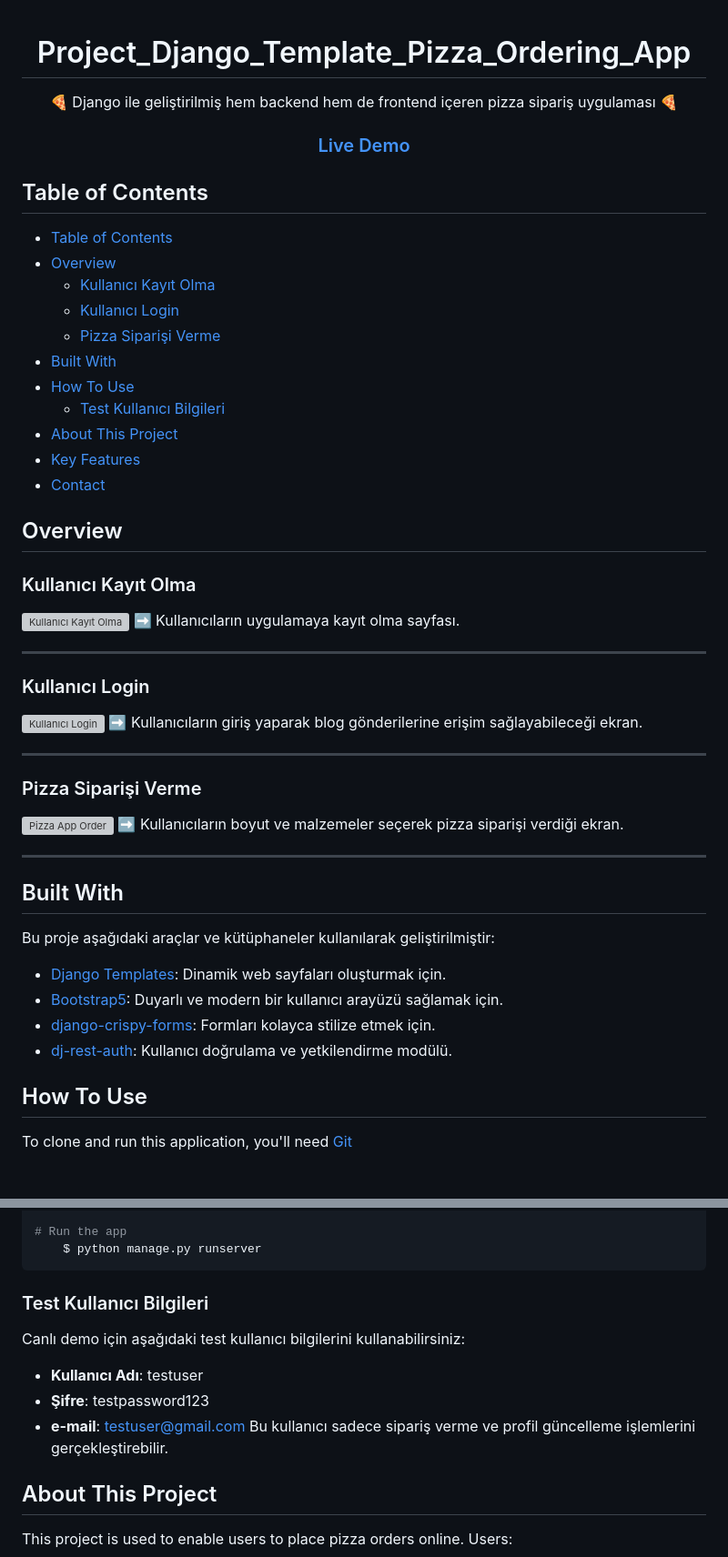
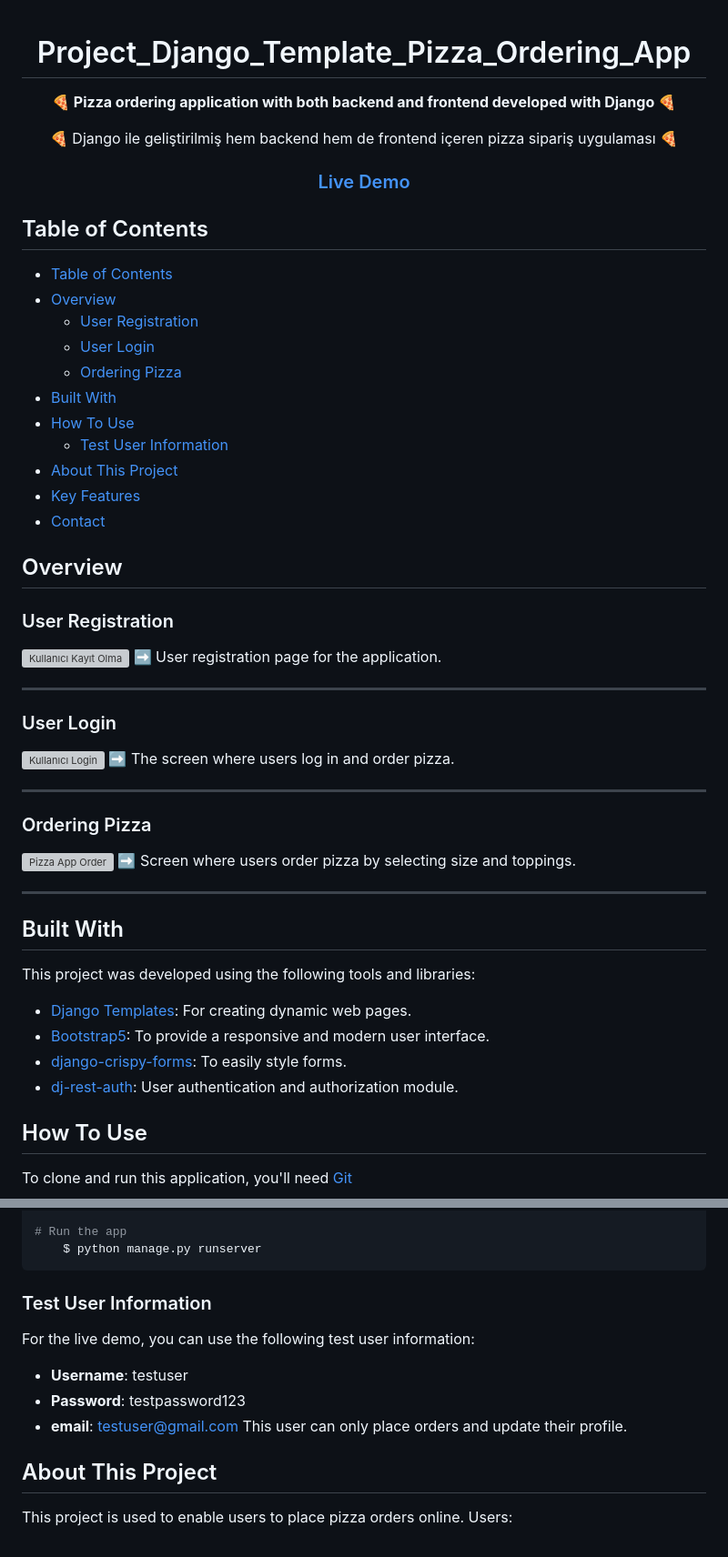
Before and after one commit to Umit8098/Project_Django_Templates_Pizza_App_CH-12_V.03, a Markdown page: Readme.md, 2 parts joined by grey strips. Shown at 91% size. GitHub-like rendering; blank space fills up the shorter version; grey boxes are pictures that could not be loaded.

````diff
--- a/Readme.md
+++ b/Readme.md
@@ -2,6 +2,8 @@
 
 <h1 align="center">Project_Django_Template_Pizza_Ordering_App</h1>
 
+<p align="center"><strong>🍕 Pizza ordering application with both backend and frontend developed with Django
+ 🍕<strong></p>
 <p align="center">🍕 Django ile geliştirilmiş hem backend hem de frontend içeren pizza sipariş uygulaması 🍕</p>
 
 <div align="center">
@@ -18,12 +20,12 @@
 
 - [Table of Contents](#table-of-contents)
 - [Overview](#overview)
-  - [Kullanıcı Kayıt Olma](#kullanıcı-kayıt-olma)
-  - [Kullanıcı Login](#kullanıcı-login)
-  - [Pizza Siparişi Verme](#pizza-siparişi-verme)
+  - [User Registration](#user-registration)
+  - [User Login](#user-login)
+  - [Ordering Pizza](#ordering-pizza)
 - [Built With](#built-with)
 - [How To Use](#how-to-use)
-  - [Test Kullanıcı Bilgileri](#test-kullanıcı-bilgileri)
+  - [Test User Information](#test-user-information)
 - [About This Project](#about-this-project)
 - [Key Features](#key-features)
 - [Contact](#contact)
@@ -32,37 +34,36 @@
 
 ## Overview
 
-### Kullanıcı Kayıt Olma
+### User Registration
 <!-- ![screenshot](project_screenshot/pizza_app_register.gif) -->
 <img src="project_screenshot/pizza_app_register.gif" alt="Kullanıcı Kayıt Olma" width="400"/>
-➡ Kullanıcıların uygulamaya kayıt olma sayfası.
-
+➡ User registration page for the application.
 
 ---
 
-### Kullanıcı Login
+### User Login
 <!-- ![screenshot](project_screenshot/pizza_app_login.gif) -->
 <img src="project_screenshot/pizza_app_login.gif" alt="Kullanıcı Login" width="400"/>
-➡ Kullanıcıların giriş yaparak blog gönderilerine erişim sağlayabileceği ekran.
+➡ The screen where users log in and order pizza.
 
 ---
 
-### Pizza Siparişi Verme
+### Ordering Pizza
 <!-- ![screenshot](project_screenshot/pizza_app_order.gif) -->
 <img src="project_screenshot/pizza_app_order.gif" alt="Pizza App Order" width="400"/>
-➡ Kullanıcıların boyut ve malzemeler seçerek pizza siparişi verdiği ekran.
+➡ Screen where users order pizza by selecting size and toppings.
 
 ---
 
 ## Built With
 
 <!-- This section should list any major frameworks that you built your project using. Here are a few examples.-->
-Bu proje aşağıdaki araçlar ve kütüphaneler kullanılarak geliştirilmiştir:
+This project was developed using the following tools and libraries:
 
-- [Django Templates](https://docs.djangoproject.com/en/5.1/topics/templates/): Dinamik web sayfaları oluşturmak için.
-- [Bootstrap5](https://getbootstrap.com/docs/5.0/getting-started/introduction/): Duyarlı ve modern bir kullanıcı arayüzü sağlamak için.
-- [django-crispy-forms](https://django-crispy-forms.readthedocs.io/en/latest/): Formları kolayca stilize etmek için.
-- [dj-rest-auth](https://dj-rest-auth.readthedocs.io/en/latest/): Kullanıcı doğrulama ve yetkilendirme modülü.
+- [Django Templates](https://docs.djangoproject.com/en/5.1/topics/templates/): For creating dynamic web pages.
+- [Bootstrap5](https://getbootstrap.com/docs/5.0/getting-started/introduction/): To provide a responsive and modern user interface.
+- [django-crispy-forms](https://django-crispy-forms.readthedocs.io/en/latest/): To easily style forms.
+- [dj-rest-auth](https://dj-rest-auth.readthedocs.io/en/latest/): User authentication and authorization module.
 
 
 ## How To Use
@@ -107,13 +108,12 @@ SECRET_KEY =123456789abcdefg...
     $ python manage.py runserver
 ```
 
-### Test Kullanıcı Bilgileri
-
-Canlı demo için aşağıdaki test kullanıcı bilgilerini kullanabilirsiniz:
-- **Kullanıcı Adı**: testuser
-- **Şifre**: testpassword123
-- **e-mail**: testuser@gmail.com
-Bu kullanıcı sadece sipariş verme ve profil güncelleme işlemlerini gerçekleştirebilir.
+### Test User Information
+For the live demo, you can use the following test user information:
+- **Username**: testuser
+- **Password**: testpassword123
+- **email**: testuser@gmail.com
+This user can only place orders and update their profile.
 
 
 ## About This Project
````
Also changed, not shown: other parts of Readme.md (+4 -4 lines).
